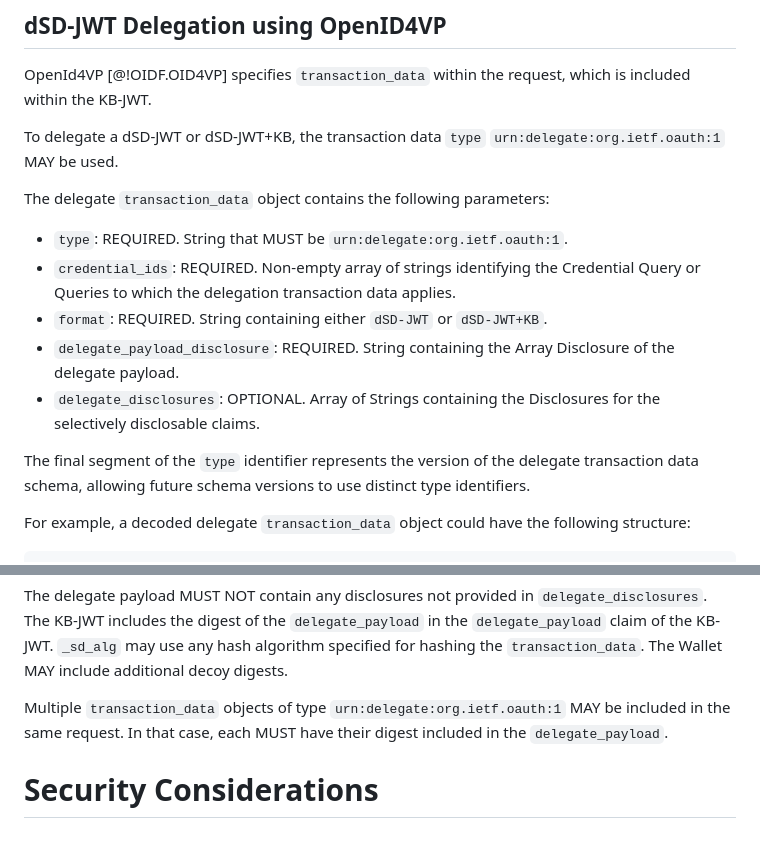
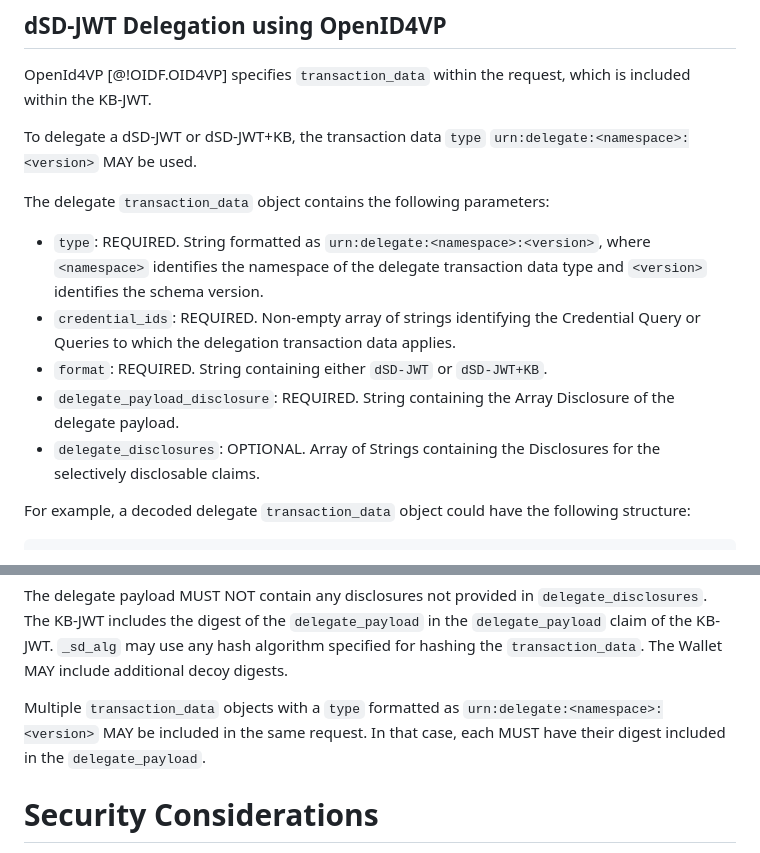
Before and after one commit to GarethCOliver/gco-delegate-sd-jwt, a Markdown page: draft-ietf-oauth-delegate-sd-jwt.md, 2 parts joined by grey strips. Drawn GitHub-style.

Commit message:
modify detail

```diff
--- a/draft-ietf-oauth-delegate-sd-jwt.md
+++ b/draft-ietf-oauth-delegate-sd-jwt.md
@@ -297,17 +297,15 @@ Presentation mechanisms that allow specification of additional transaction data
 
 OpenId4VP [@!OIDF.OID4VP] specifies `transaction_data` within the request, which is included within the KB-JWT.
 
-To delegate a dSD-JWT or dSD-JWT+KB, the transaction data `type` `urn:delegate:org.ietf.oauth:1` MAY be used.
+To delegate a dSD-JWT or dSD-JWT+KB, the transaction data `type` `urn:delegate:<namespace>:<version>` MAY be used.
 
 The delegate `transaction_data` object contains the following parameters:
 
-* `type`: REQUIRED. String that MUST be `urn:delegate:org.ietf.oauth:1`.
+* `type`: REQUIRED. String formatted as `urn:delegate:<namespace>:<version>`, where `<namespace>` identifies the namespace of the delegate transaction data type and `<version>` identifies the schema version.
 * `credential_ids`: REQUIRED. Non-empty array of strings identifying the Credential Query or Queries to which the delegation transaction data applies.
 * `format`: REQUIRED. String containing either `dSD-JWT` or `dSD-JWT+KB`.
 * `delegate_payload_disclosure`: REQUIRED. String containing the Array Disclosure of the delegate payload.
 * `delegate_disclosures`: OPTIONAL. Array of Strings containing the Disclosures for the selectively disclosable claims.
-
-The final segment of the `type` identifier represents the version of the delegate transaction data schema, allowing future schema versions to use distinct type identifiers.
 
 For example, a decoded delegate `transaction_data` object could have the following structure:
 
@@ -323,7 +321,7 @@ For example, a decoded delegate `transaction_data` object could have the followi
 
 The delegate payload MUST NOT contain any disclosures not provided in `delegate_disclosures`. The KB-JWT includes the digest of the `delegate_payload` in the `delegate_payload` claim of the KB-JWT. `_sd_alg` may use any hash algorithm specified for hashing the `transaction_data`. The Wallet MAY include additional decoy digests.
 
-Multiple `transaction_data` objects of type `urn:delegate:org.ietf.oauth:1` MAY be included in the same request. In that case, each MUST have their digest included in the `delegate_payload`.
+Multiple `transaction_data` objects with a `type` formatted as `urn:delegate:<namespace>:<version>` MAY be included in the same request. In that case, each MUST have their digest included in the `delegate_payload`.
 
 # Security Considerations
 
```
